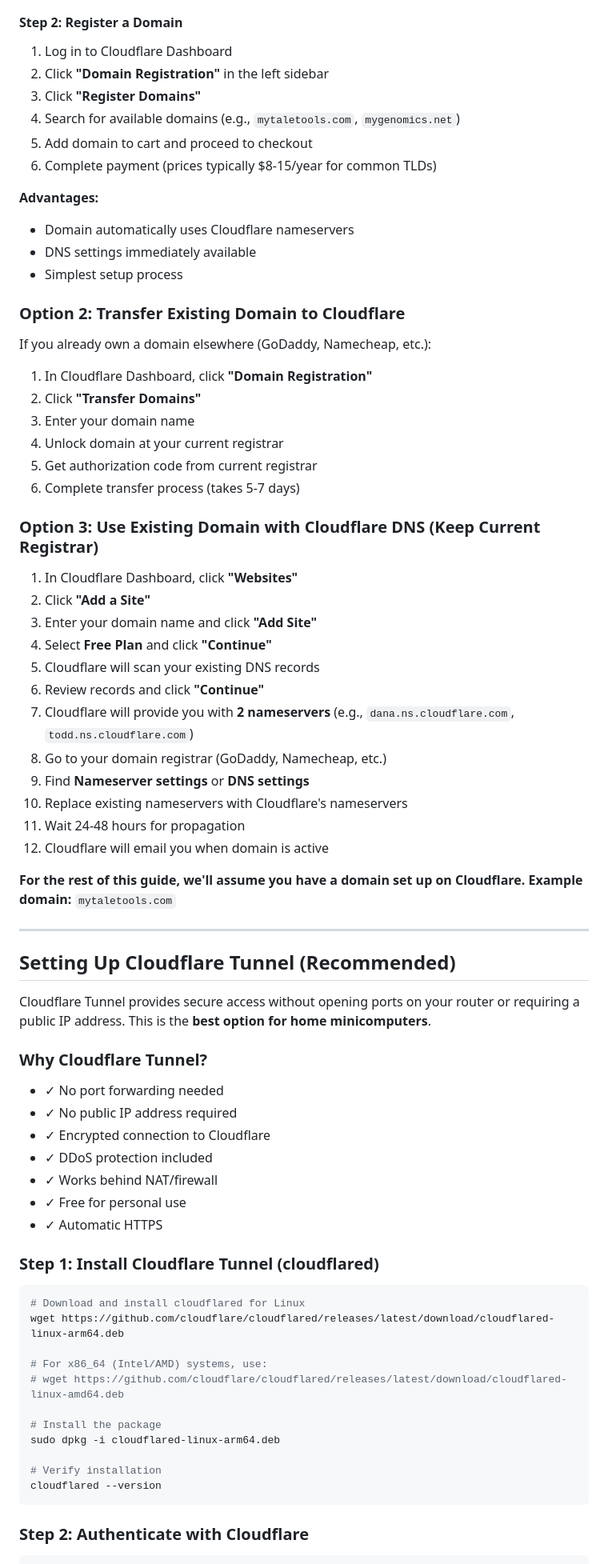
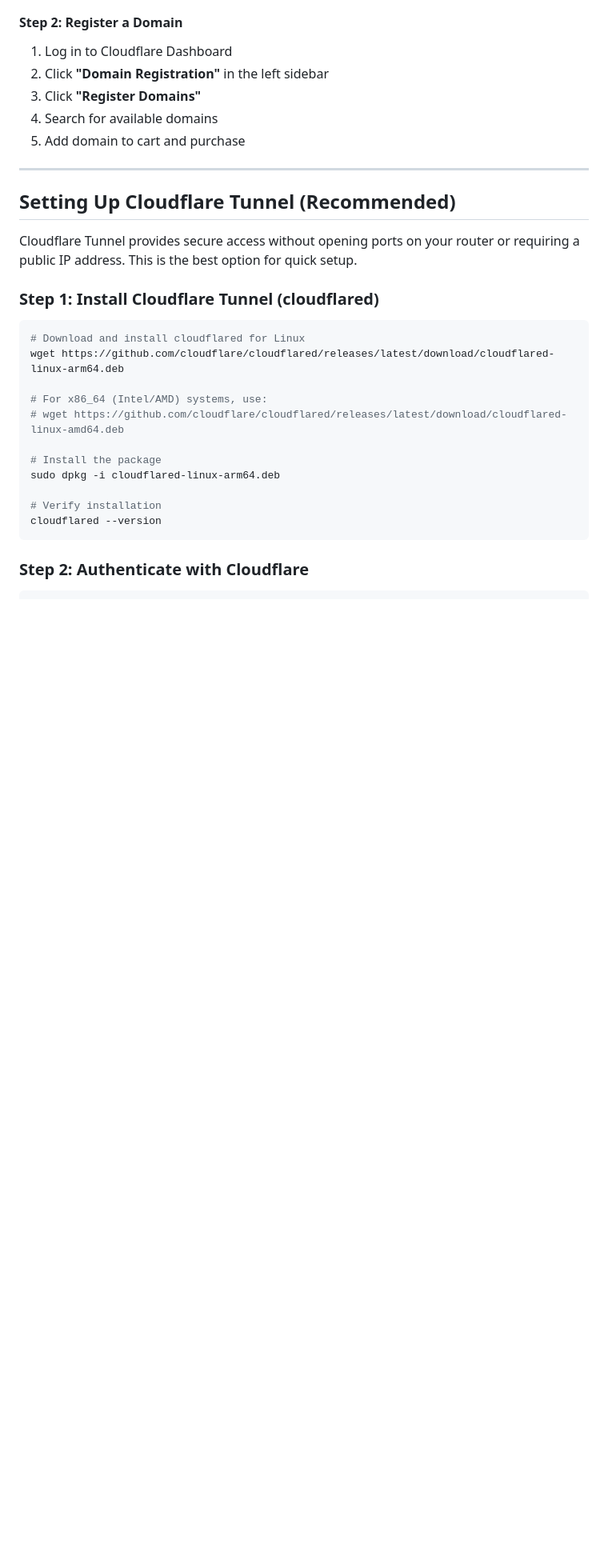
Before and after one commit to alextodd1/TALE-Webtool, a Markdown page: LOCAL_INSTALLATION_GUIDE.md, the part around one of its changes. Shown at 80% size. Rendered like a GitHub page; blank space fills up the shorter version.

```diff
--- a/LOCAL_INSTALLATION_GUIDE.md
+++ b/LOCAL_INSTALLATION_GUIDE.md
@@ -282,58 +281,15 @@ curl -I http://localhost:8000/
 1. Log in to Cloudflare Dashboard
 2. Click **"Domain Registration"** in the left sidebar
 3. Click **"Register Domains"**
-4. Search for available domains (e.g., `mytaletools.com`, `mygenomics.net`)
-5. Add domain to cart and proceed to checkout
-6. Complete payment (prices typically $8-15/year for common TLDs)
-
-**Advantages:**
-- Domain automatically uses Cloudflare nameservers
-- DNS settings immediately available
-- Simplest setup process
-
-### Option 2: Transfer Existing Domain to Cloudflare
-
-If you already own a domain elsewhere (GoDaddy, Namecheap, etc.):
-
-1. In Cloudflare Dashboard, click **"Domain Registration"**
-2. Click **"Transfer Domains"**
-3. Enter your domain name
-4. Unlock domain at your current registrar
-5. Get authorization code from current registrar
-6. Complete transfer process (takes 5-7 days)
-
-### Option 3: Use Existing Domain with Cloudflare DNS (Keep Current Registrar)
-
-1. In Cloudflare Dashboard, click **"Websites"**
-2. Click **"Add a Site"**
-3. Enter your domain name and click **"Add Site"**
-4. Select **Free Plan** and click **"Continue"**
-5. Cloudflare will scan your existing DNS records
-6. Review records and click **"Continue"**
-7. Cloudflare will provide you with **2 nameservers** (e.g., `dana.ns.cloudflare.com`, `todd.ns.cloudflare.com`)
-8. Go to your domain registrar (GoDaddy, Namecheap, etc.)
-9. Find **Nameserver settings** or **DNS settings**
-10. Replace existing nameservers with Cloudflare's nameservers
-11. Wait 24-48 hours for propagation
-12. Cloudflare will email you when domain is active
-
-**For the rest of this guide, we'll assume you have a domain set up on Cloudflare.**
-**Example domain:** `mytaletools.com`
+4. Search for available domains
+5. Add domain to cart and purchase
 
 ---
 
 ## Setting Up Cloudflare Tunnel (Recommended)
 
-Cloudflare Tunnel provides secure access without opening ports on your router or requiring a public IP address. This is the **best option for home minicomputers**.
+Cloudflare Tunnel provides secure access without opening ports on your router or requiring a public IP address. This is the best option for quick setup.
 
-### Why Cloudflare Tunnel?
-- ✓ No port forwarding needed
-- ✓ No public IP address required
-- ✓ Encrypted connection to Cloudflare
-- ✓ DDoS protection included
-- ✓ Works behind NAT/firewall
-- ✓ Free for personal use
-- ✓ Automatic HTTPS
 
 ### Step 1: Install Cloudflare Tunnel (cloudflared)
 
```
Also changed, not shown: other parts of LOCAL_INSTALLATION_GUIDE.md (+9 -12 lines).
